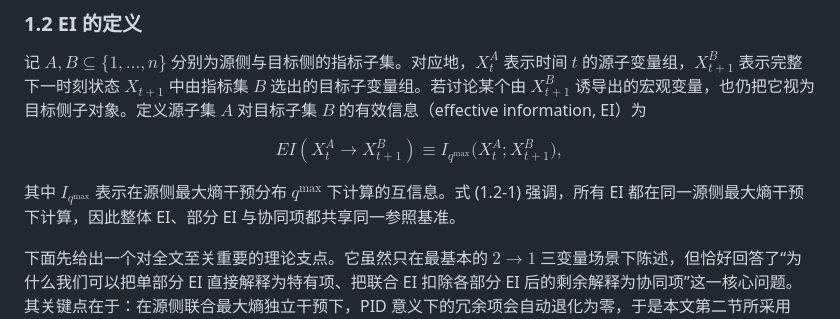
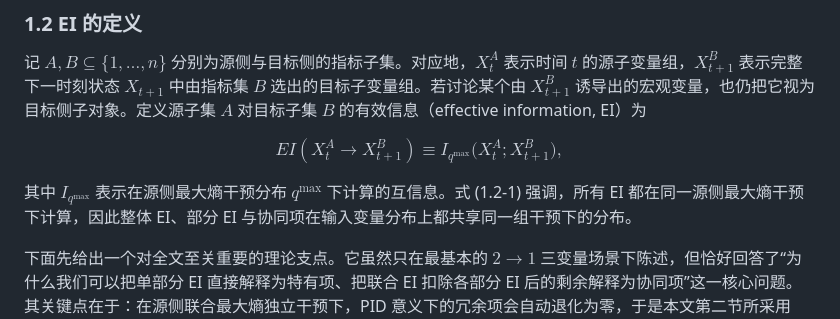
Before and after one commit to Matthew-ymz/EISyn, a Markdown page: docs/研究框架.md, the part around the change. Drawn GitHub-style.

```diff
--- a/docs/研究框架.md
+++ b/docs/研究框架.md
@@ -81,7 +81,7 @@ EI(X_t^A \to X_{t+1}^B) \equiv I_{q^{\max}}\bigl(X_t^A; X_{t+1}^B\bigr),
 \tag{1.2-1}
 $$
 
-其中 $I_{q^{\max}}$ 表示在源侧最大熵干预分布 $q^{\max}$ 下计算的互信息。式 (1.2-1) 强调，所有 EI 都在同一源侧最大熵干预下计算，因此整体 EI、部分 EI 与协同项都共享同一参照基准。
+其中 $I_{q^{\max}}$ 表示在源侧最大熵干预分布 $q^{\max}$ 下计算的互信息。式 (1.2-1) 强调，所有 EI 都在同一源侧最大熵干预下计算，因此整体 EI、部分 EI 与协同项在输入变量分布上都共享同一组干预下的分布。
 
 下面先给出一个对全文至关重要的理论支点。它虽然只在最基本的 $2 \to 1$ 三变量场景下陈述，但恰好回答了“为什么我们可以把单部分 EI 直接解释为特有项、把联合 EI 扣除各部分 EI 后的剩余解释为协同项”这一核心问题。其关键点在于：在源侧联合最大熵独立干预下，PID 意义下的冗余项会自动退化为零，于是本文第二节所采用的“单部分 EI + 协同差值”写法，不再只是一个操作性定义，而有了明确的 PID 公理化依据。
 
```
Also changed, not shown: docs/reports/earth.md (+19 -53 lines), docs/reports/platform_topic_heat_phi_interpretation.md (+13 -1 lines).
